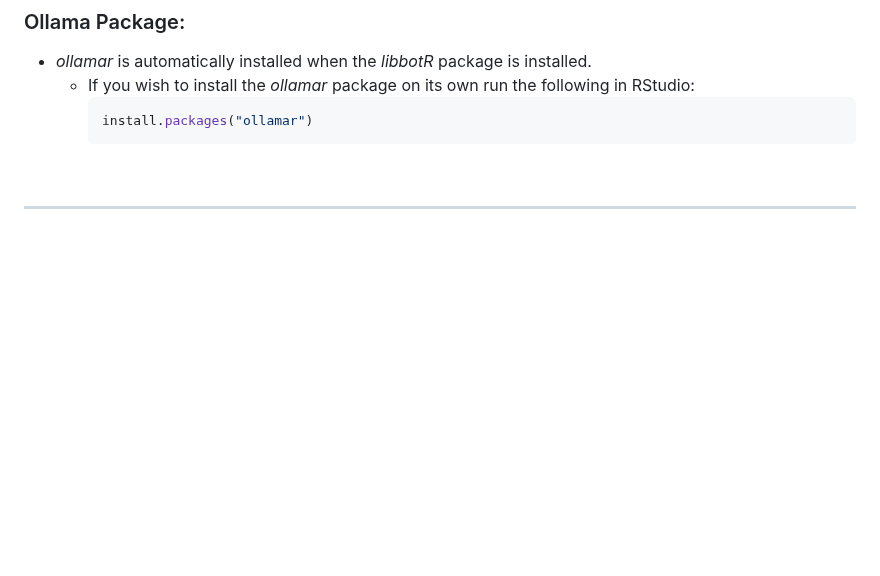
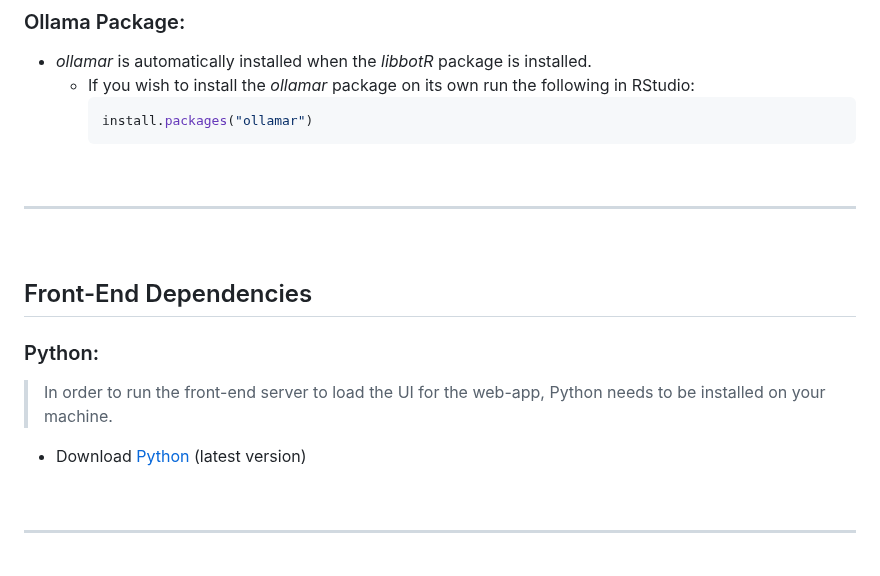
Before and after one commit to datalab-dev/ucd_library_libguide_chatbot, a Markdown page: libbot_demo/web/README.md, the part around the change. GitHub-like rendering; blank space fills up the shorter version.

````diff
--- a/libbot_demo/web/README.md
+++ b/libbot_demo/web/README.md
@@ -44,6 +44,21 @@ install.packages("servr")      ==> library(servr)
      ``` r
      install.packages("ollamar")
      ```
+
+<br>
+
+------------------------------------------------------------------------
+
+<br>
+
+## Front-End Dependencies
+
+### Python:
+>In order to run the front-end server to load the UI for the web-app, Python needs to be installed on your machine.
+- Download [Python](https://www.python.org/downloads/) (latest version)
+
+
+
 
 <br>
 
````
